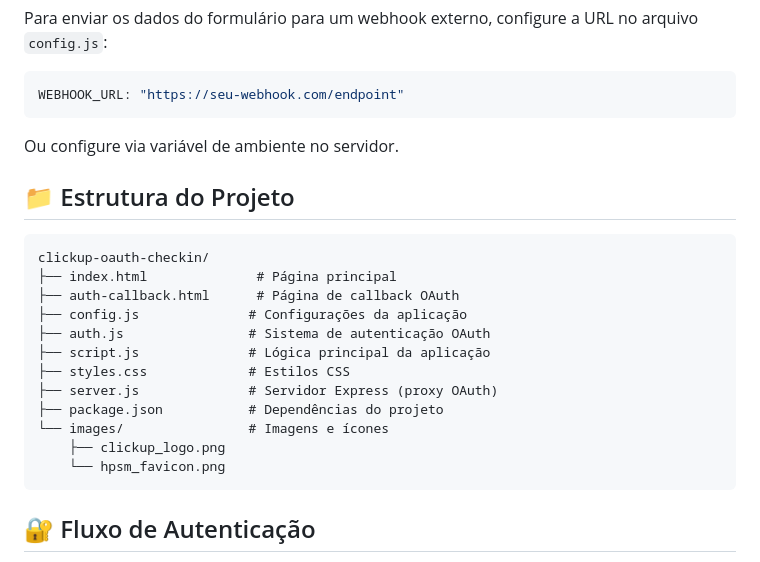
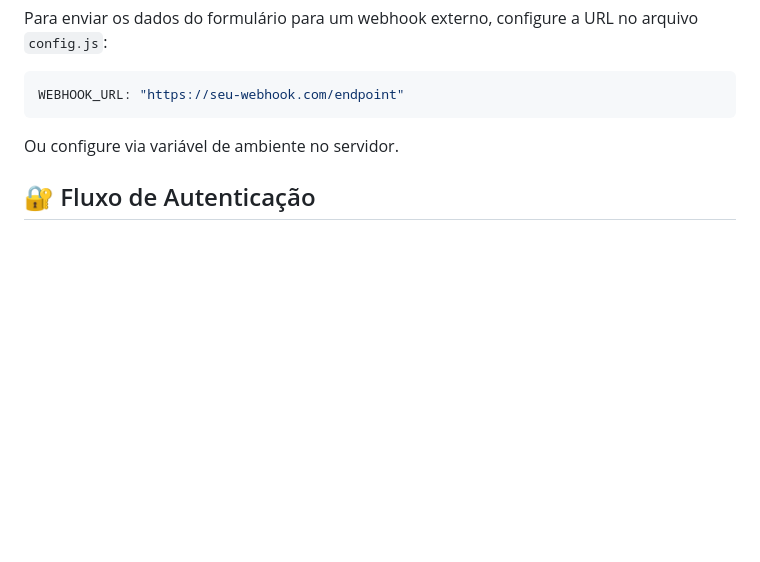
Before and after one commit to victormaximoclm/formcheckin, a Markdown page: README.md, the part around the change. GitHub-like rendering; blank space fills up the shorter version.

````diff
--- a/README.md
+++ b/README.md
@@ -115,23 +115,6 @@ WEBHOOK_URL: "https://seu-webhook.com/endpoint"
 
 Ou configure via variável de ambiente no servidor.
 
-## 📁 Estrutura do Projeto
-
-```
-clickup-oauth-checkin/
-├── index.html              # Página principal
-├── auth-callback.html      # Página de callback OAuth
-├── config.js              # Configurações da aplicação
-├── auth.js                # Sistema de autenticação OAuth
-├── script.js              # Lógica principal da aplicação
-├── styles.css             # Estilos CSS
-├── server.js              # Servidor Express (proxy OAuth)
-├── package.json           # Dependências do projeto
-└── images/                # Imagens e ícones
-    ├── clickup_logo.png
-    └── hpsm_favicon.png
-```
-
 ## 🔐 Fluxo de Autenticação
 
 1. **Login**: Usuário clica em "Entrar com ClickUp"
````
